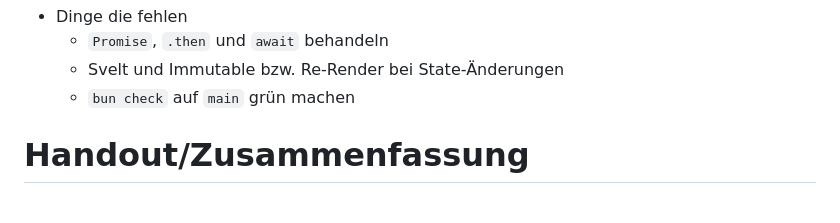
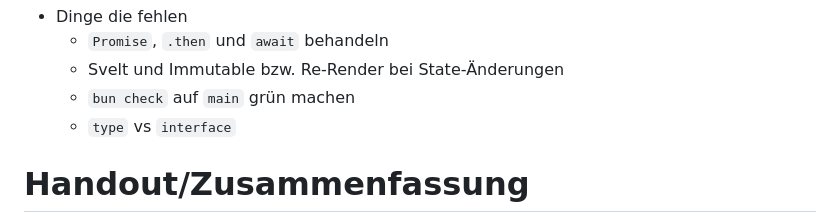
Before and after one commit to codecentric/typescript-workshop, a Markdown page: ideas.md, the part around the change. Rendered like a GitHub page.

Commit message:
Add type vs interface TODO

```diff
--- a/ideas.md
+++ b/ideas.md
@@ -77,6 +77,7 @@
     - `Promise`, `.then` und `await` behandeln
     - Svelt und Immutable bzw. Re-Render bei State-Änderungen
     - `bun check` auf `main` grün machen
+    - `type` vs `interface`
 
 # Handout/Zusammenfassung
 
```
